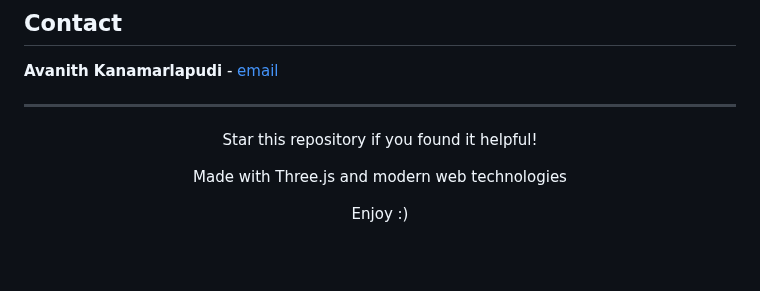
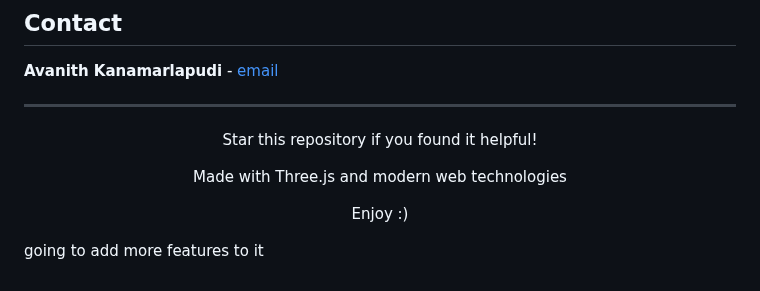
Before and after one commit to Avanith12/nexus-strike-game, a Markdown page: README.md, the part around the change. GitHub-like rendering; blank space fills up the shorter version.

Commit message:
Update README with future feature plans
Added a note about future feature additions.

```diff
--- a/README.md
+++ b/README.md
@@ -292,3 +292,7 @@ This project is licensed under the MIT License - see the [LICENSE](LICENSE) file
   <p>Enjoy :)</p>
 
 </div>
+
+
+
+going to add more features to it
```
